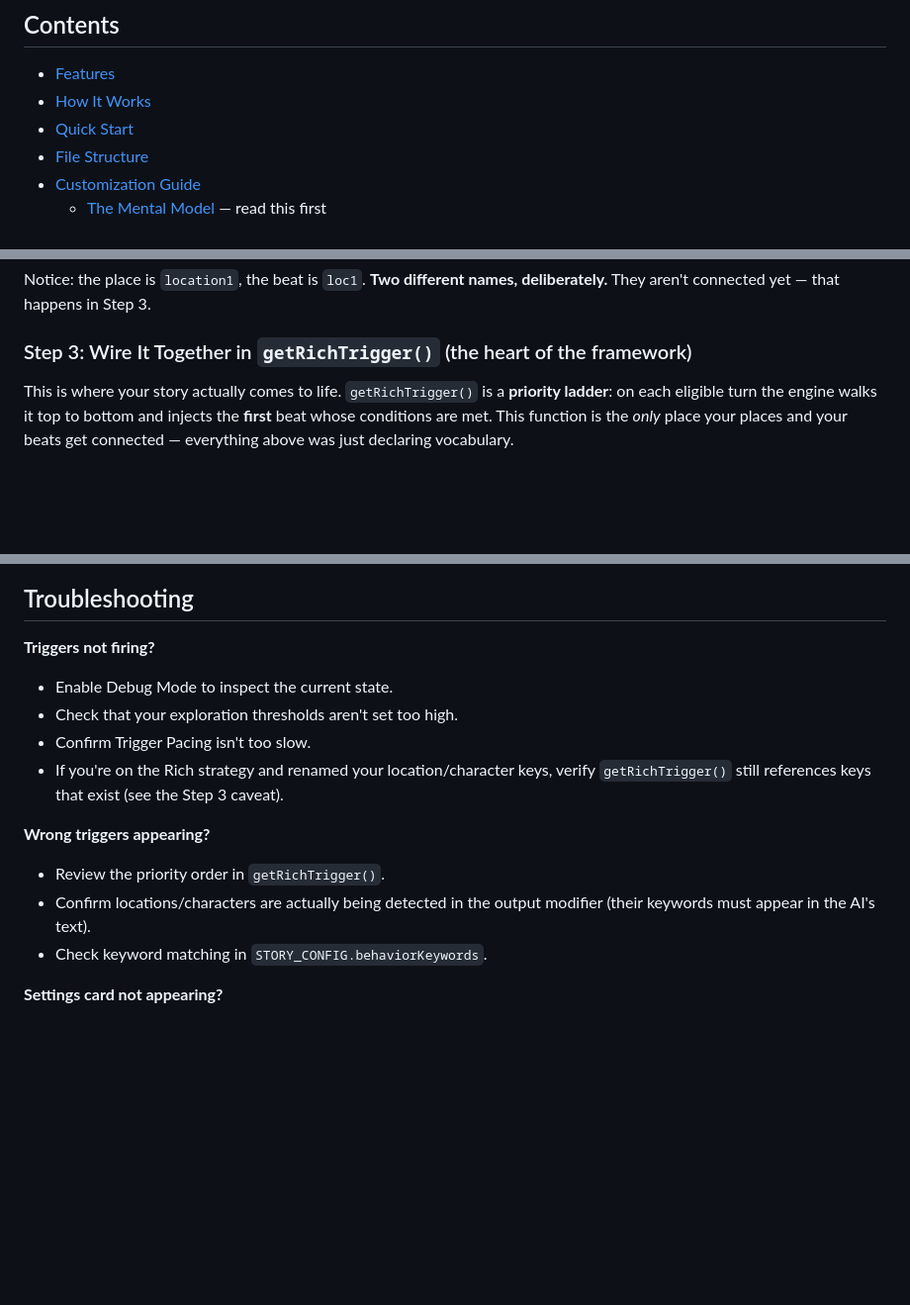
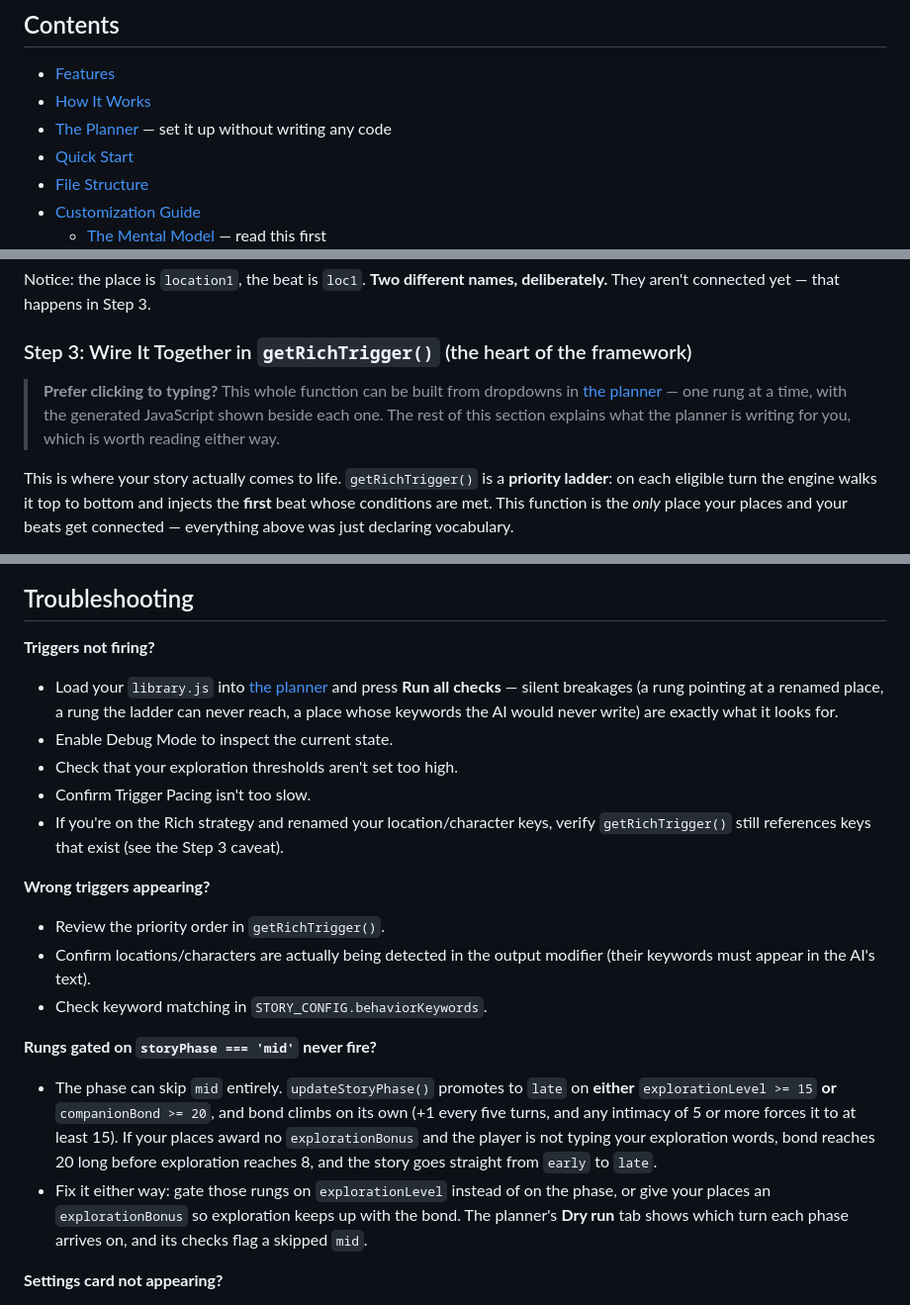
Before and after one commit to Oratorian/Story-Progression-Framework, a Markdown page: README.md, 3 parts joined by grey strips. Shown at 99% size. Drawn GitHub-style; blank space fills up the shorter version.

```diff
--- a/README.md
+++ b/README.md
@@ -6,6 +6,7 @@ A customizable, intelligent progression system for AI Dungeon scenarios. It auto
 
 - [Features](#features)
 - [How It Works](#how-it-works)
+- [The Planner](#the-planner-set-it-up-without-writing-any-code) — set it up without writing any code
 - [Quick Start](#quick-start)
 - [File Structure](#file-structure)
 - [Customization Guide](#customization-guide)
@@ -229,6 +265,11 @@ Notice: the place is `location1`, the beat is `loc1`. **Two different names, del
 
 ### Step 3: Wire It Together in `getRichTrigger()` (the heart of the framework)
 
+> **Prefer clicking to typing?** This whole function can be built from dropdowns in
+> [the planner](#the-planner-set-it-up-without-writing-any-code) — one rung at a time, with the
+> generated JavaScript shown beside each one. The rest of this section explains what the planner is
+> writing for you, which is worth reading either way.
+
 This is where your story actually comes to life. `getRichTrigger()` is a **priority ladder**: on each eligible turn the engine walks it top to bottom and injects the **first** beat whose conditions are met. This function is the *only* place your places and your beats get connected — everything above was just declaring vocabulary.
 
 Read every branch as one sentence: **"GIVEN this state, INJECT this beat."**
@@ -378,6 +419,9 @@ if (progression.magicUseCount >= 5) {
 ## Troubleshooting
 
 **Triggers not firing?**
+- Load your `library.js` into [the planner](#the-planner-set-it-up-without-writing-any-code) and press
+  **Run all checks** — silent breakages (a rung pointing at a renamed place, a rung the ladder can never
+  reach, a place whose keywords the AI would never write) are exactly what it looks for.
 - Enable Debug Mode to inspect the current state.
 - Check that your exploration thresholds aren't set too high.
 - Confirm Trigger Pacing isn't too slow.
@@ -387,6 +431,16 @@ if (progression.magicUseCount >= 5) {
 - Review the priority order in `getRichTrigger()`.
 - Confirm locations/characters are actually being detected in the output modifier (their keywords must appear in the AI's text).
 - Check keyword matching in `STORY_CONFIG.behaviorKeywords`.
+
+**Rungs gated on `storyPhase === 'mid'` never fire?**
+- The phase can skip `mid` entirely. `updateStoryPhase()` promotes to `late` on **either**
+  `explorationLevel >= 15` **or** `companionBond >= 20`, and bond climbs on its own (+1 every five turns,
+  and any intimacy of 5 or more forces it to at least 15). If your places award no `explorationBonus` and
+  the player is not typing your exploration words, bond reaches 20 long before exploration reaches 8, and
+  the story goes straight from `early` to `late`.
+- Fix it either way: gate those rungs on `explorationLevel` instead of on the phase, or give your places
+  an `explorationBonus` so exploration keeps up with the bond. The planner's **Dry run** tab shows which
+  turn each phase arrives on, and its checks flag a skipped `mid`.
 
 **Settings card not appearing?**
 - It's created on the first turn the scripts run — play one action, then check your story-cards list (it's pinned near the top by default).
```
Also changed, not shown: other parts of README.md (+36 -1 lines).
